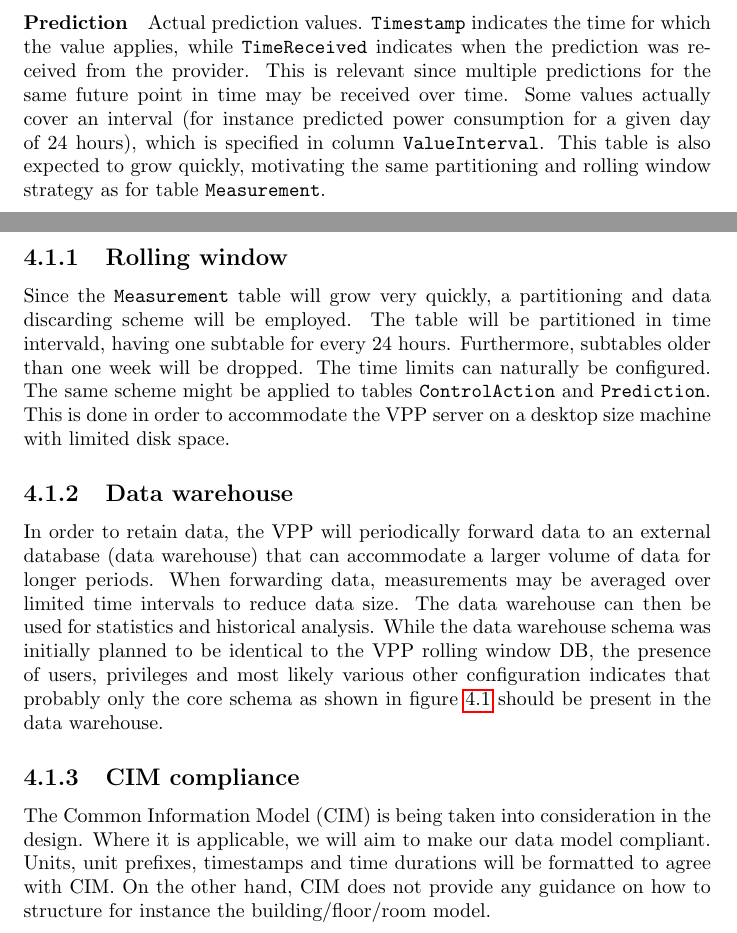
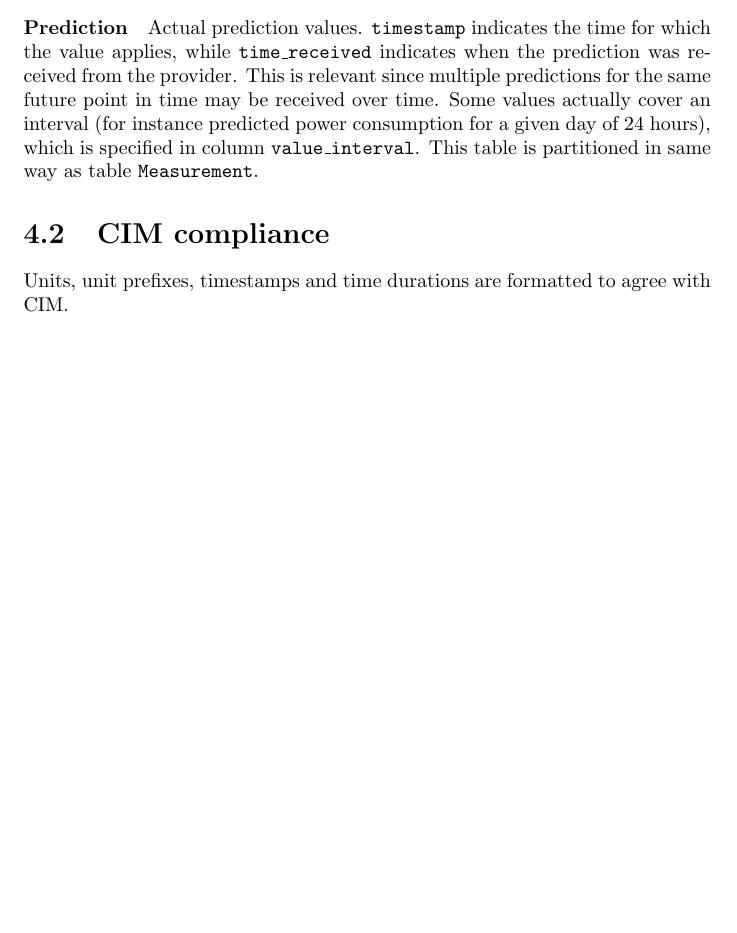
Before and after one commit to comsyslab/vpp, a LaTeX thesis (documentation/technical_doc/main.tex, which reads documentation/technical_doc/db_design.tex): two parts of pages 17 and 18 of 24 before the commit and part of page 17 of 23 after it, the two joined at a grey line, cut so that both start at the same text, the shorter picture padded with empty space. The pictures show the PDF file documentation/technical_doc/main.pdf that the author committed with the source.

Commit message:
updated technical doc - DB design done

```diff
--- a/documentation/technical_doc/db_design.tex
+++ b/documentation/technical_doc/db_design.tex
@@ -2,8 +2,3 @@
 
 \chapter{Database design}\label{ch:db_design}
 
-
-
-The database resides in a PostgreSQL DBMS.
-
-\section{Schema: core}
@@ -46 +40,2 @@ An entity providing predictions, such as energinet.dk or the system itself.
 \paragraph{PredictionEndpoint}
+A logical source of predictions of one type. Specifies the \texttt{attribute} and \texttt{unit} of the incoming values and provides an optional \texttt{description}.
@@ -48,17 +42,8 @@ A logical source of predictions of one type. Specifies the \texttt{Attribute}, \
 
 \paragraph{Prediction}
-Actual prediction values. \texttt{Timestamp} indicates the time for which the value applies, while \texttt{TimeReceived} indicates when the prediction was received from the provider. This is relevant since multiple predictions for the same future point in time may be received over time. Some values actually cover an interval (for instance predicted power consumption for a given day of 24 hours), which is specified in column \texttt{ValueInterval}.
-This table is also expected to grow quickly, motivating the same partitioning and rolling window strategy as for table \texttt{Measurement}.
-
-\newpage
+Actual prediction values. \texttt{timestamp} indicates the time for which the value applies, while \texttt{time\_received} indicates when the prediction was received from the provider. This is relevant since multiple predictions for the same future point in time may be received over time. Some values actually cover an interval (for instance predicted power consumption for a given day of 24 hours), which is specified in column \texttt{value\_interval}.
+This table is partitioned in same way as table \texttt{Measurement}.
 
 
-\subsection{Rolling window}\label{subsection:rollingwindow}
-Since the \texttt{Measurement} table will grow very quickly, a partitioning and data discarding scheme will be employed. The table will be partitioned in time intervald, having one subtable for every 24 hours. Furthermore, subtables older than one week will be dropped. The time limits can naturally be configured. The same scheme might be applied to tables \texttt{ControlAction} and \texttt{Prediction}.
-This is done in order to accommodate the VPP server on a desktop size machine with limited disk space.
-
-\subsection{Data warehouse}
-In order to retain data, the VPP will periodically forward data to an external database (data warehouse) that can accommodate a larger volume of data for longer periods. When forwarding data, measurements may be averaged over limited time intervals to reduce data size. The data warehouse can then be used for statistics and historical analysis. While the data warehouse schema was initially planned to be identical to the VPP rolling window DB, the presence of users, privileges and most likely various other configuration indicates that probably only the core schema as shown in figure \ref{figureDbCoreModel} should be present in the data warehouse.
-
-\subsection{CIM compliance}
-The Common Information Model (CIM) is being taken into consideration in the design. Where it is applicable, we will aim to make our data model compliant. Units, unit prefixes, timestamps and time durations will be formatted to agree with CIM. On the other hand, CIM does not provide any guidance on how to structure for instance the building/floor/room model.
+\section{CIM compliance}
+Units, unit prefixes, timestamps and time durations are formatted to agree with CIM.
```
Also changed, not shown: documentation/technical_doc/sw_design.tex (+2 -2 lines), documentation/design_doc/main.pdf, documentation/technical_doc/figures/db_core_schema.png, documentation/technical_doc/main.pdf, documentation/technical_doc/db_design.tex (24 more changed lines).
